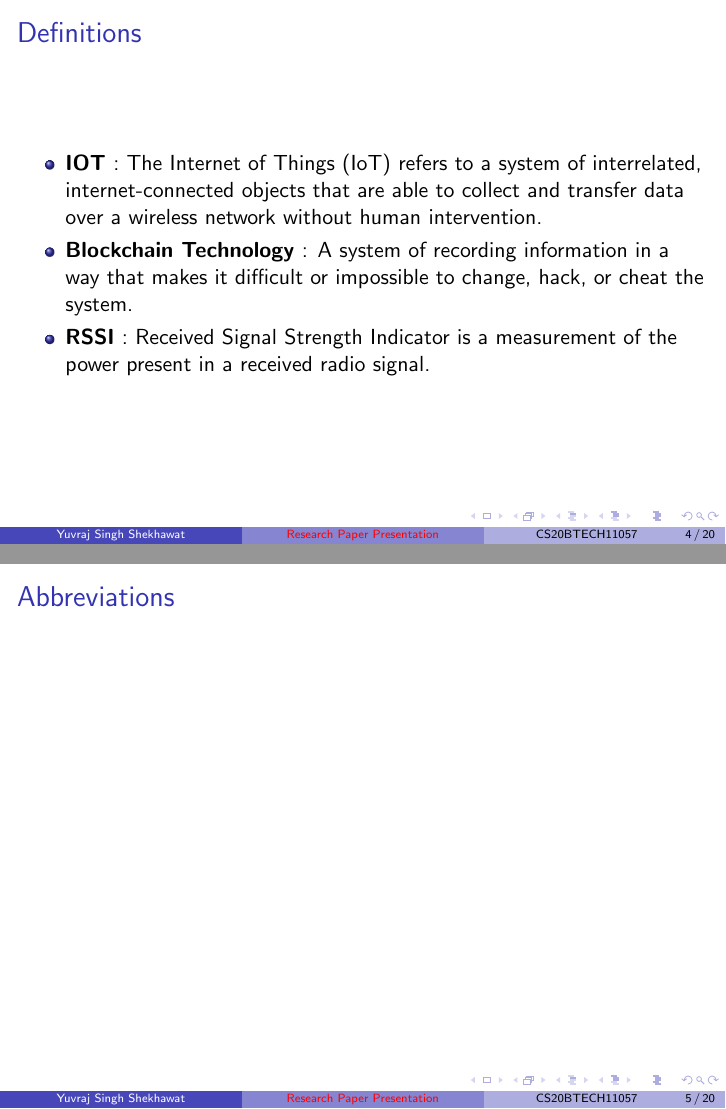
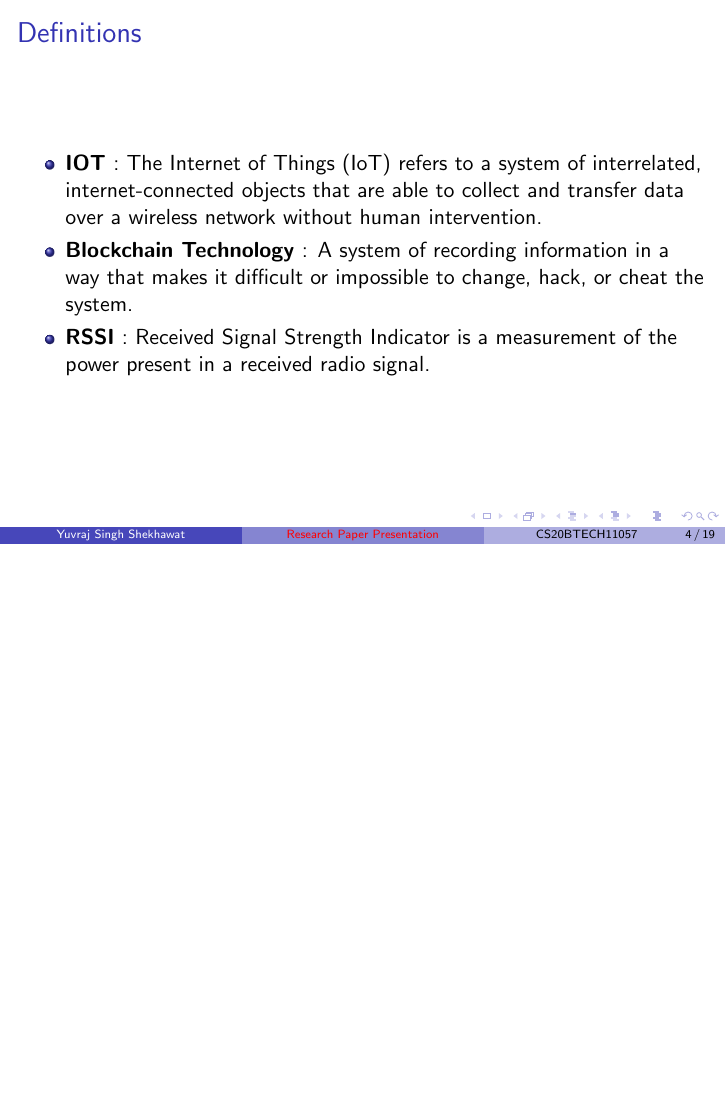
Before and after one commit to yuvrajshekhawat1989/AI1103_Project, LaTeX slides (Project presentation.tex): pages 4 and 5 of 20 before the commit and page 4 of 19 after it, the two joined at a grey line, the shorter picture padded with empty space. Compiled offline with pdfLaTeX.

Commit message:
Update Project presentation.tex

```diff
--- a/Project presentation.tex
+++ b/Project presentation.tex
@@ -100,10 +100,6 @@ and localization via RSSI-based trilateration.
 \item \textbf{Blockchain Technology} : A system of recording information in a way that makes it difficult or impossible to change, hack, or cheat the system.
 \item \textbf{RSSI} : Received Signal Strength Indicator is a measurement of the power present in a received radio signal.
 \end{itemize}
-\end{frame}
-
-\begin{frame}{Abbreviations}
-
 \end{frame}
 
 \begin{frame}{Introduction}
```
